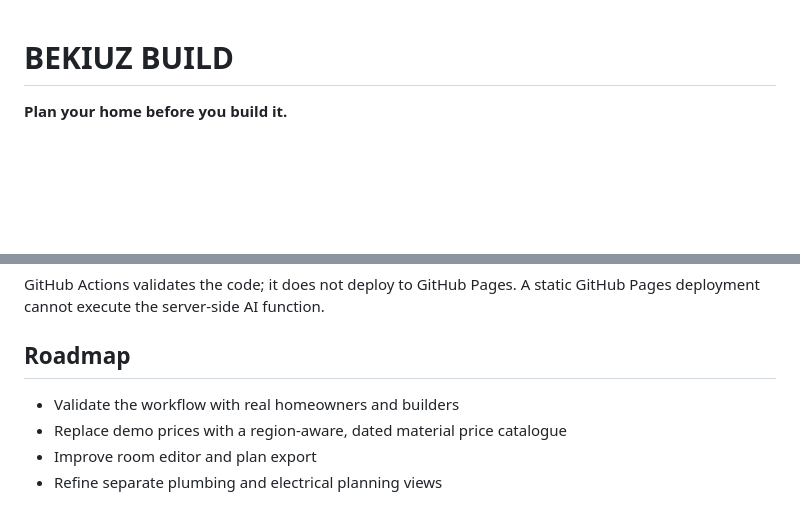
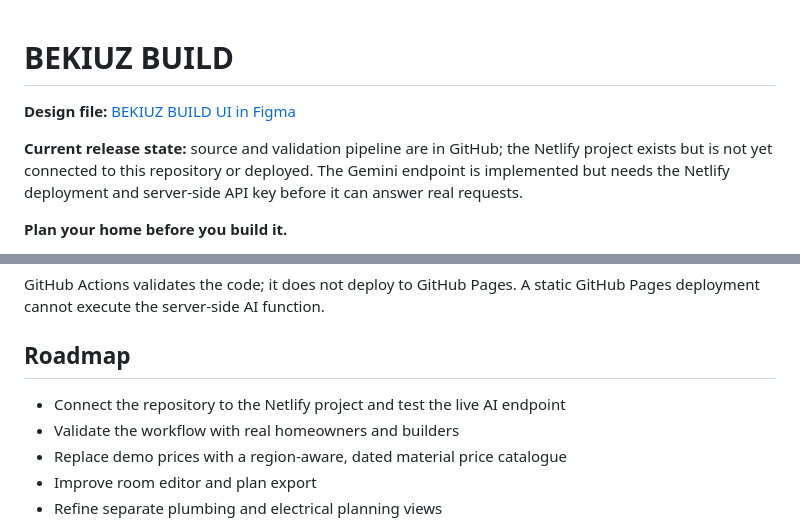
Before and after one commit to bekiuz/BEKIUZ_BUILD, a Markdown page: README.md, 2 parts joined by grey strips. Drawn GitHub-style; blank space fills up the shorter version.

Commit message:
Document design file and current deployment status

```diff
--- a/README.md
+++ b/README.md
@@ -1,4 +1,9 @@
 # BEKIUZ BUILD
+
+**Design file:** [BEKIUZ BUILD UI in Figma](https://www.figma.com/design/0zbg59oMmcbr0Y5vC6wMHu)
+
+**Current release state:** source and validation pipeline are in GitHub; the Netlify project exists but is not yet connected to this repository or deployed. The Gemini endpoint is implemented but needs the Netlify deployment and server-side API key before it can answer real requests.
+
 
 **Plan your home before you build it.**
 
@@ -31,6 +36,7 @@ The AI assistant requires a server-side function, so Netlify is the intended hos
 GitHub Actions validates the code; it does not deploy to GitHub Pages. A static GitHub Pages deployment cannot execute the server-side AI function.
 
 ## Roadmap
+- Connect the repository to the Netlify project and test the live AI endpoint
 - Validate the workflow with real homeowners and builders
 - Replace demo prices with a region-aware, dated material price catalogue
 - Improve room editor and plan export
```
